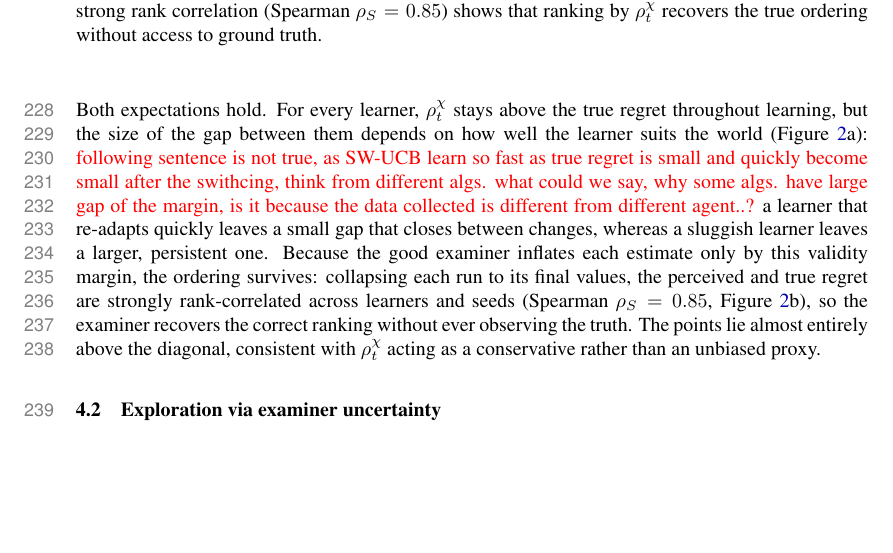
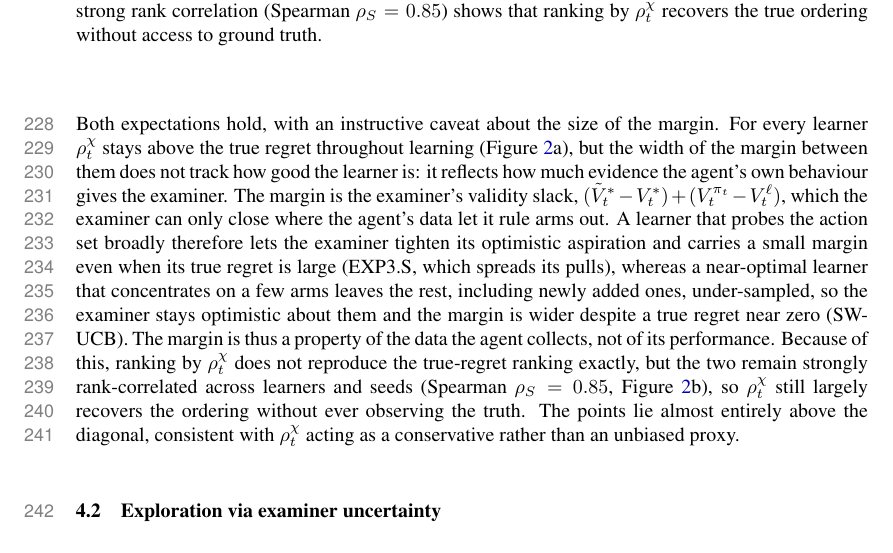
Before and after one commit to Beikewzh/Regret-Def, a LaTeX paper (main.tex, which reads sections/practice.tex): part of page 8 of 16, cut so that both start at the same text, the shorter picture padded with empty space. Compiled offline with pdfLaTeX.

Commit message:
Fix learner-comparison: margin reflects examiner evidence, not performance
Correct the wrong claim that fast learners have small margins. The margin is
the examiner's validity slack, set by the data each agent collects: a broadly
exploring learner (EXP3.S) tightens it despite high true regret, while a
concentrated near-optimal learner (SW-UCB) leaves arms unsampled and carries a
wider margin. Soften the ranking claim accordingly.

Co-Authored-By: Claude Opus 4.7 <noreply@anthropic.com>

```diff
--- a/sections/practice.tex
+++ b/sections/practice.tex
@@ -30,7 +30,7 @@ In a large, non-stationary world we rarely have access to the true regret, yet w
 \label{fig:learner_comparison}
 \end{figure}
 
-Both expectations hold. For every learner, $\rho^\chi_t$ stays above the true regret throughout learning, but the size of the gap between them depends on how well the learner suits the world (Figure~\ref{fig:learner_comparison}a): \textcolor{red}{following sentence is not true, as SW-UCB learn so fast as true regret is small and quickly become small after the swithcing, think from different algs. what could we say, why some algs. have large gap of the margin, is it because the data collected is different from different agent..?} a learner that re-adapts quickly leaves a small gap that closes between changes, whereas a sluggish learner leaves a larger, persistent one. Because the good examiner inflates each estimate only by this validity margin, the ordering survives: collapsing each run to its final values, the perceived and true regret are strongly rank-correlated across learners and seeds (Spearman $\rho_S = 0.85$, Figure~\ref{fig:learner_comparison}b), so the examiner recovers the correct ranking without ever observing the truth. The points lie almost entirely above the diagonal, consistent with $\rho^\chi_t$ acting as a conservative rather than an unbiased proxy.
+Both expectations hold, with an instructive caveat about the size of the margin. For every learner $\rho^\chi_t$ stays above the true regret throughout learning (Figure~\ref{fig:learner_comparison}a), but the width of the margin between them does not track how good the learner is: it reflects how much evidence the agent's own behaviour gives the examiner. The margin is the examiner's validity slack, $(\Vhi_t - V^*_t) + (V^{\pi_t}_t - \Vlow_t)$, which the examiner can only close where the agent's data let it rule arms out. A learner that probes the action set broadly therefore lets the examiner tighten its optimistic aspiration and carries a small margin even when its true regret is large (EXP3.S, which spreads its pulls), whereas a near-optimal learner that concentrates on a few arms leaves the rest, including newly added ones, under-sampled, so the examiner stays optimistic about them and the margin is wider despite a true regret near zero (SW-UCB). The margin is thus a property of the data the agent collects, not of its performance. Because of this, ranking by $\rho^\chi_t$ does not reproduce the true-regret ranking exactly, but the two remain strongly rank-correlated across learners and seeds (Spearman $\rho_S = 0.85$, Figure~\ref{fig:learner_comparison}b), so $\rho^\chi_t$ still largely recovers the ordering without ever observing the truth. The points lie almost entirely above the diagonal, consistent with $\rho^\chi_t$ acting as a conservative rather than an unbiased proxy.
 
 \subsection{Exploration via examiner uncertainty}
 \label{sec:intrinsic}
```
